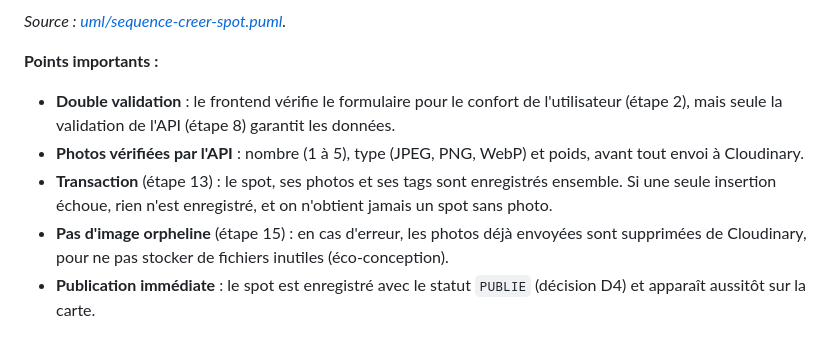
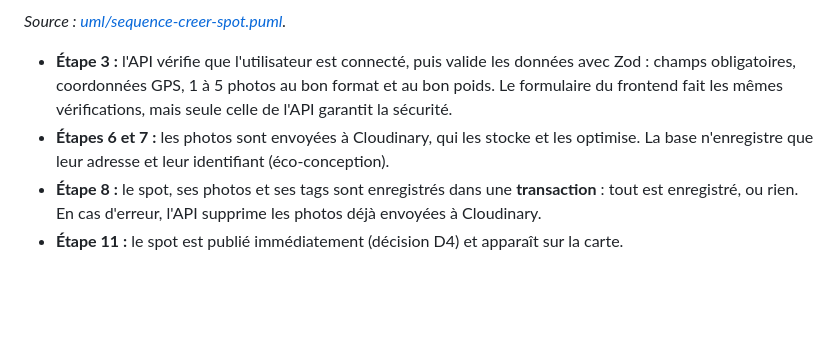
Before and after one commit to Lafuente-Nicolas/SpotLy-fil-rouge, a Markdown page: docs/conception-technique.md, the part around one of its changes. GitHub-like rendering; blank space fills up the shorter version.

```diff
--- a/docs/conception-technique.md
+++ b/docs/conception-technique.md
@@ -143,10 +139,7 @@ Un diagramme de séquence montre, dans l'ordre, les messages échangés entre l'
 
 *Source : [uml/sequence-creer-spot.puml](uml/sequence-creer-spot.puml).*
 
-**Points importants :**
-
-- **Double validation** : le frontend vérifie le formulaire pour le confort de l'utilisateur (étape 2), mais seule la validation de l'API (étape 8) garantit les données.
-- **Photos vérifiées par l'API** : nombre (1 à 5), type (JPEG, PNG, WebP) et poids, avant tout envoi à Cloudinary.
-- **Transaction** (étape 13) : le spot, ses photos et ses tags sont enregistrés ensemble. Si une seule insertion échoue, rien n'est enregistré, et on n'obtient jamais un spot sans photo.
-- **Pas d'image orpheline** (étape 15) : en cas d'erreur, les photos déjà envoyées sont supprimées de Cloudinary, pour ne pas stocker de fichiers inutiles (éco-conception).
-- **Publication immédiate** : le spot est enregistré avec le statut `PUBLIE` (décision D4) et apparaît aussitôt sur la carte.
+- **Étape 3 :** l'API vérifie que l'utilisateur est connecté, puis valide les données avec Zod : champs obligatoires, coordonnées GPS, 1 à 5 photos au bon format et au bon poids. Le formulaire du frontend fait les mêmes vérifications, mais seule celle de l'API garantit la sécurité.
+- **Étapes 6 et 7 :** les photos sont envoyées à Cloudinary, qui les stocke et les optimise. La base n'enregistre que leur adresse et leur identifiant (éco-conception).
+- **Étape 8 :** le spot, ses photos et ses tags sont enregistrés dans une **transaction** : tout est enregistré, ou rien. En cas d'erreur, l'API supprime les photos déjà envoyées à Cloudinary.
+- **Étape 11 :** le spot est publié immédiatement (décision D4) et apparaît sur la carte.
```
Also changed, not shown: other parts of docs/conception-technique.md (+4 -8 lines), docs/img/sequence-connexion.png, docs/img/sequence-creer-spot.png, 2 other files.
